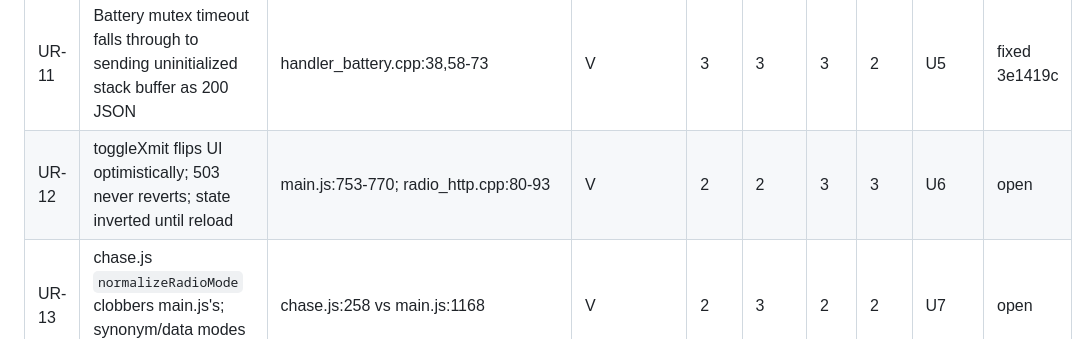
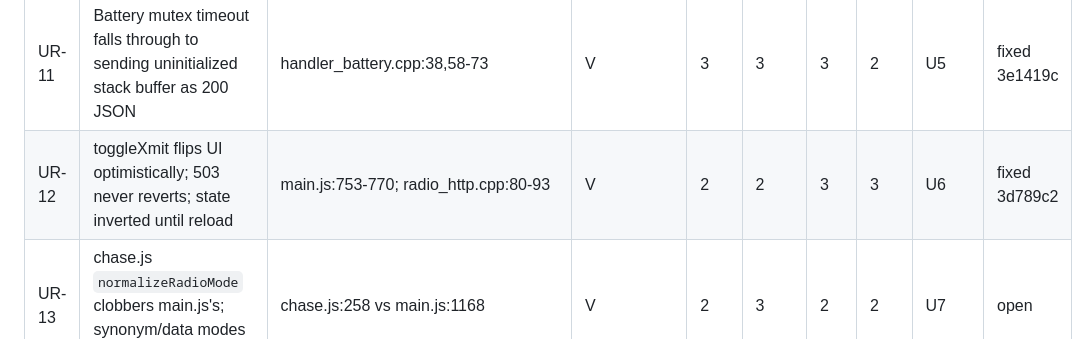
Before and after one commit to SOTAmat/SOTAcat, a Markdown page: docs/dev/code-review-2026-08b.md, the part around the change. GitHub-like rendering.

Commit message:
docs: U6 fixed (3d789c2)

```diff
--- a/docs/dev/code-review-2026-08b.md
+++ b/docs/dev/code-review-2026-08b.md
@@ -59,7 +59,7 @@ trigger not fully constructible).
 | UR-09 | gps/callsign/license POSTs commit *any* key to settings NVS (no whitelist)            | handler_settings.cpp:234,417-434,467-484,521-538  | V   | 2   | 2    | 2   | 1   | U4    | open |
 | UR-10 | settings POST sends 2 (failure: 3) responses on one request                           | handler_settings.cpp:369-379                      | V   | 2   | 3    | 2   | 1   | U4    | open |
 | UR-11 | Battery mutex timeout falls through to sending uninitialized stack buffer as 200 JSON | handler_battery.cpp:38,58-73                      | V   | 3   | 3    | 3   | 2   | U5    | fixed 3e1419c |
-| UR-12 | toggleXmit flips UI optimistically; 503 never reverts; state inverted until reload    | main.js:753-770; radio_http.cpp:80-93             | V   | 2   | 2    | 3   | 3   | U6    | open |
+| UR-12 | toggleXmit flips UI optimistically; 503 never reverts; state inverted until reload    | main.js:753-770; radio_http.cpp:80-93             | V   | 2   | 2    | 3   | 3   | U6    | fixed 3d789c2 |
 | UR-13 | chase.js `normalizeRadioMode` clobbers main.js's; synonym/data modes 404 after Chase visit | chase.js:258 vs main.js:1168                 | V   | 2   | 3    | 2   | 2   | U7    | open |
 | UR-14 | Chase distance computed in km, rendered under "Miles" header                          | chase.html:58; chase_api.js:128; main.js:1592     | V   | 2   | 3    | 3   | 3   | U8    | open |
 | UR-15 | Table refresh detaches tuned row; stale detached row drives PoLo deep links           | chase.js:864,280-308,589-591                      | V   | 2   | 2    | 2   | 2   | U8    | open |
```
